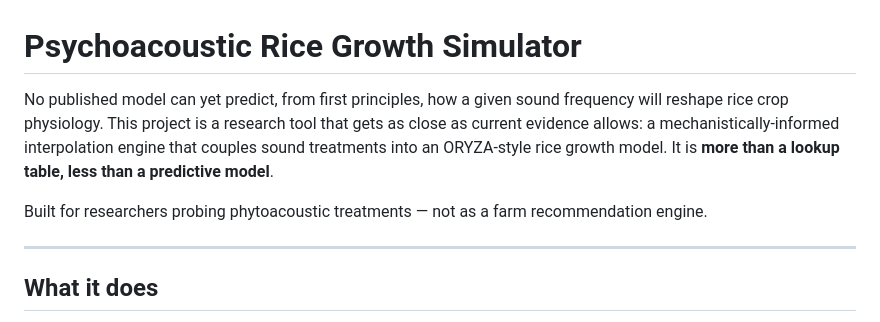
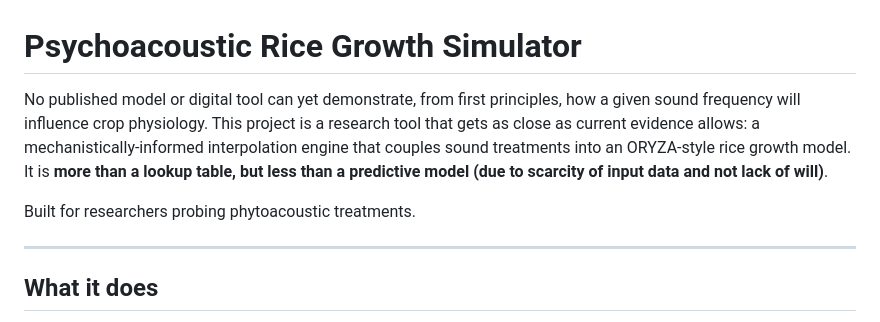
Before and after one commit to IsaacIgb/Phytoacoustics-Rice-Simulator, a Markdown page: README.md, the part around the change. Rendered like a GitHub page.

Commit message:
README tweak

```diff
--- a/README.md
+++ b/README.md
@@ -1,8 +1,8 @@
 # Psychoacoustic Rice Growth Simulator
 
-No published model can yet predict, from first principles, how a given sound frequency will reshape rice crop physiology. This project is a research tool that gets as close as current evidence allows: a mechanistically-informed interpolation engine that couples sound treatments into an ORYZA-style rice growth model. It is **more than a lookup table, less than a predictive model**.
+No published model or digital tool can yet demonstrate, from first principles, how a given sound frequency will influence crop physiology. This project is a research tool that gets as close as current evidence allows: a mechanistically-informed interpolation engine that couples sound treatments into an ORYZA-style rice growth model. It is **more than a lookup table, but less than a predictive model (due to scarcity of input data and not lack of will)**.
 
-Built for researchers probing phytoacoustic treatments — not as a farm recommendation engine.
+Built for researchers probing phytoacoustic treatments.
 
 ---
 
```
